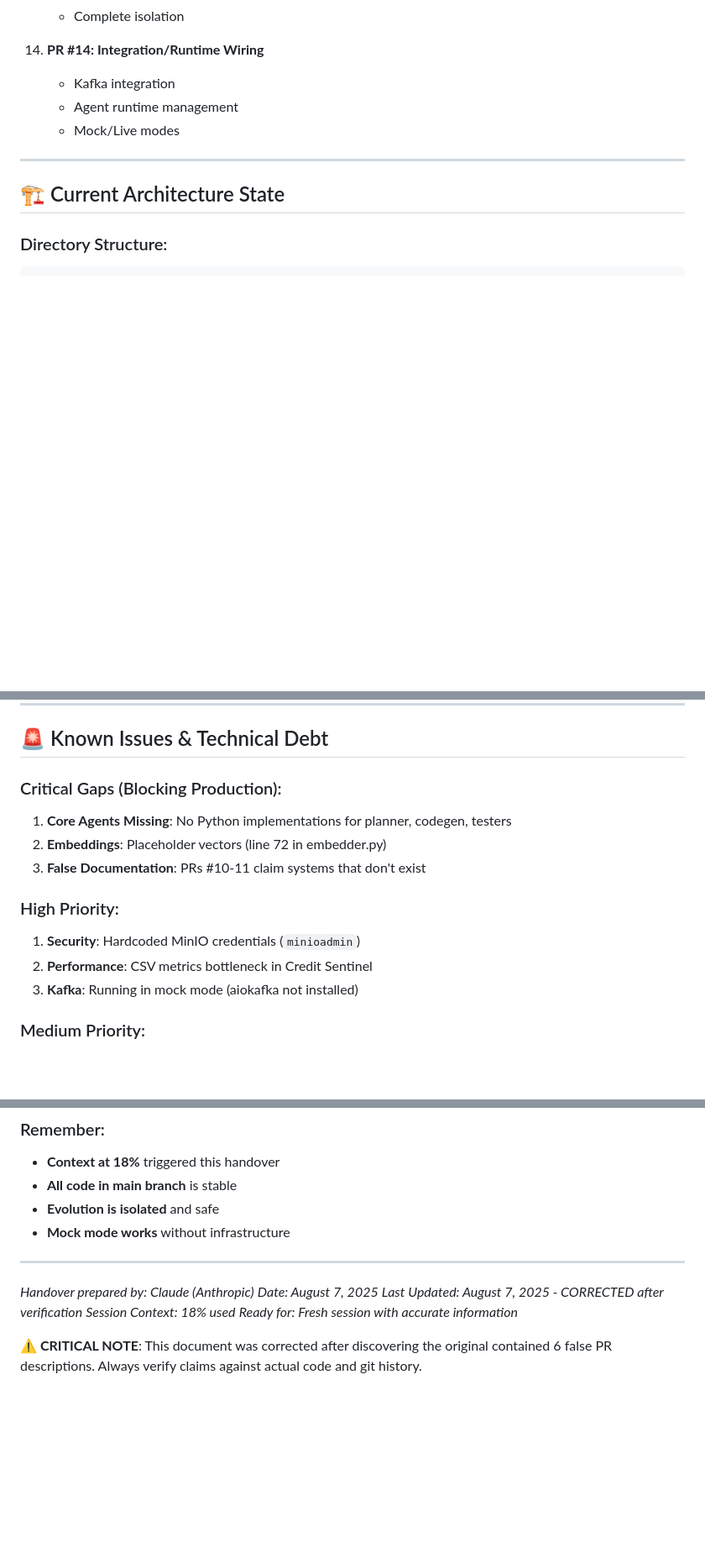
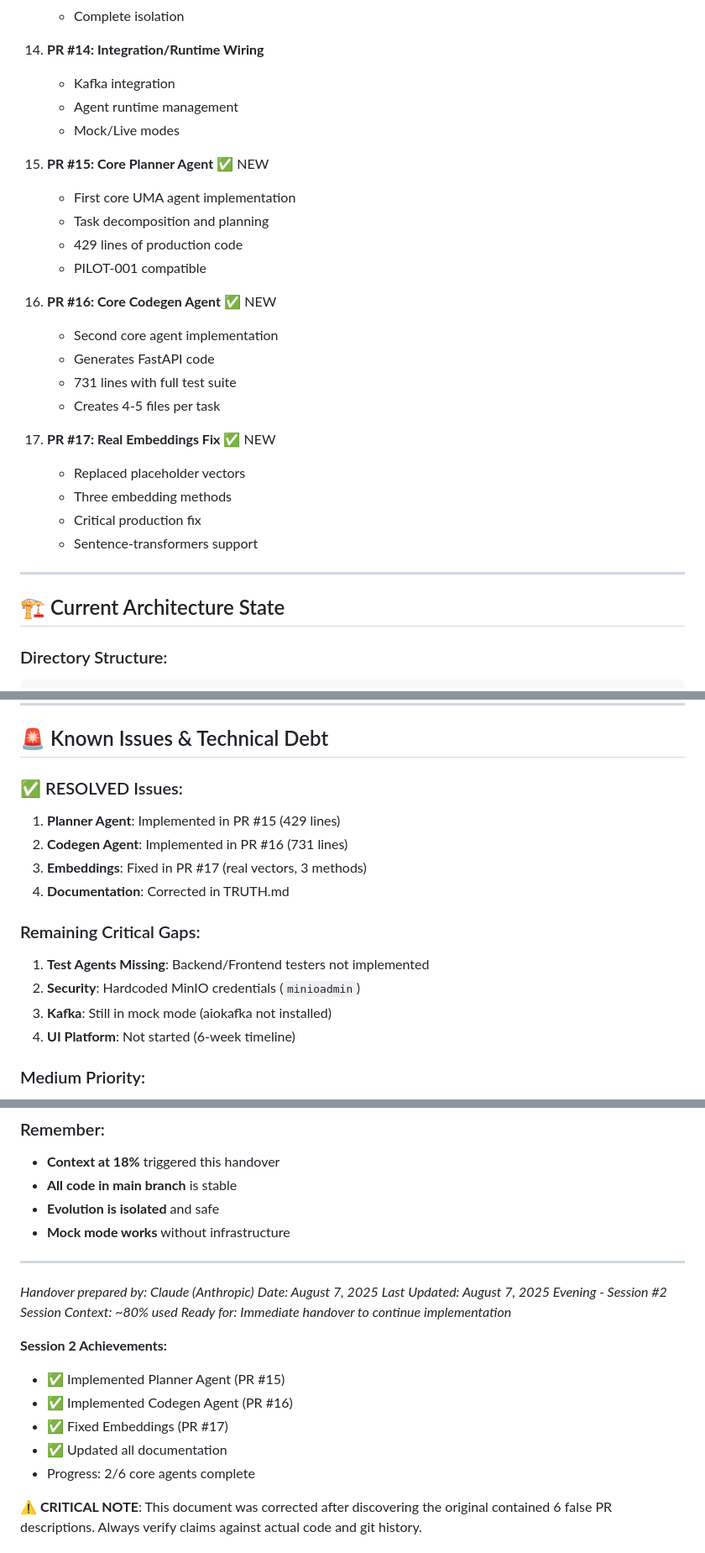
Before and after one commit to Ramz369/UMA-V2, a Markdown page: HANDOVER.md, 3 parts joined by grey strips. Shown at 84% size. GitHub-like rendering; blank space fills up the shorter version.

```diff
--- a/HANDOVER.md
+++ b/HANDOVER.md
@@ -109,6 +109,24 @@ A self-improving system that can:
     - Agent runtime management
     - Mock/Live modes
 
+15. **PR #15: Core Planner Agent** ✅ NEW
+    - First core UMA agent implementation
+    - Task decomposition and planning
+    - 429 lines of production code
+    - PILOT-001 compatible
+
+16. **PR #16: Core Codegen Agent** ✅ NEW
+    - Second core agent implementation
+    - Generates FastAPI code
+    - 731 lines with full test suite
+    - Creates 4-5 files per task
+
+17. **PR #17: Real Embeddings Fix** ✅ NEW
+    - Replaced placeholder vectors
+    - Three embedding methods
+    - Critical production fix
+    - Sentence-transformers support
+
 ---
 
 ## 🏗️ Current Architecture State
@@ -207,15 +227,17 @@ UMA-V2/
 
 ## 🚨 Known Issues & Technical Debt
 
-### Critical Gaps (Blocking Production):
-1. **Core Agents Missing**: No Python implementations for planner, codegen, testers
-2. **Embeddings**: Placeholder vectors (line 72 in embedder.py)
-3. **False Documentation**: PRs #10-11 claim systems that don't exist
+### ✅ RESOLVED Issues:
+1. **Planner Agent**: Implemented in PR #15 (429 lines)
+2. **Codegen Agent**: Implemented in PR #16 (731 lines)
+3. **Embeddings**: Fixed in PR #17 (real vectors, 3 methods)
+4. **Documentation**: Corrected in TRUTH.md
 
-### High Priority:
-1. **Security**: Hardcoded MinIO credentials (`minioadmin`)
-2. **Performance**: CSV metrics bottleneck in Credit Sentinel
-3. **Kafka**: Running in mock mode (aiokafka not installed)
+### Remaining Critical Gaps:
+1. **Test Agents Missing**: Backend/Frontend testers not implemented
+2. **Security**: Hardcoded MinIO credentials (`minioadmin`)
+3. **Kafka**: Still in mock mode (aiokafka not installed)
+4. **UI Platform**: Not started (6-week timeline)
 
 ### Medium Priority:
 1. **Observability**: No Prometheus/Grafana integration
@@ -418,9 +440,16 @@ When Gemini thought the system "evolved" during conversation, it inspired the en
 
 *Handover prepared by: Claude (Anthropic)*
 *Date: August 7, 2025*
-*Last Updated: August 7, 2025 - CORRECTED after verification*
-*Session Context: 18% used*
-*Ready for: Fresh session with accurate information*
+*Last Updated: August 7, 2025 Evening - Session #2*
+*Session Context: ~80% used*
+*Ready for: Immediate handover to continue implementation*
+
+**Session 2 Achievements:**
+- ✅ Implemented Planner Agent (PR #15)
+- ✅ Implemented Codegen Agent (PR #16)
+- ✅ Fixed Embeddings (PR #17)
+- ✅ Updated all documentation
+- Progress: 2/6 core agents complete
 
 **⚠️ CRITICAL NOTE**: This document was corrected after discovering the original contained 6 false PR descriptions. Always verify claims against actual code and git history.
 
```
Also changed, not shown: other parts of HANDOVER.md (+12 -10 lines), ROADMAP.md (+45 -32 lines), TRUTH.md (+33 -21 lines).
